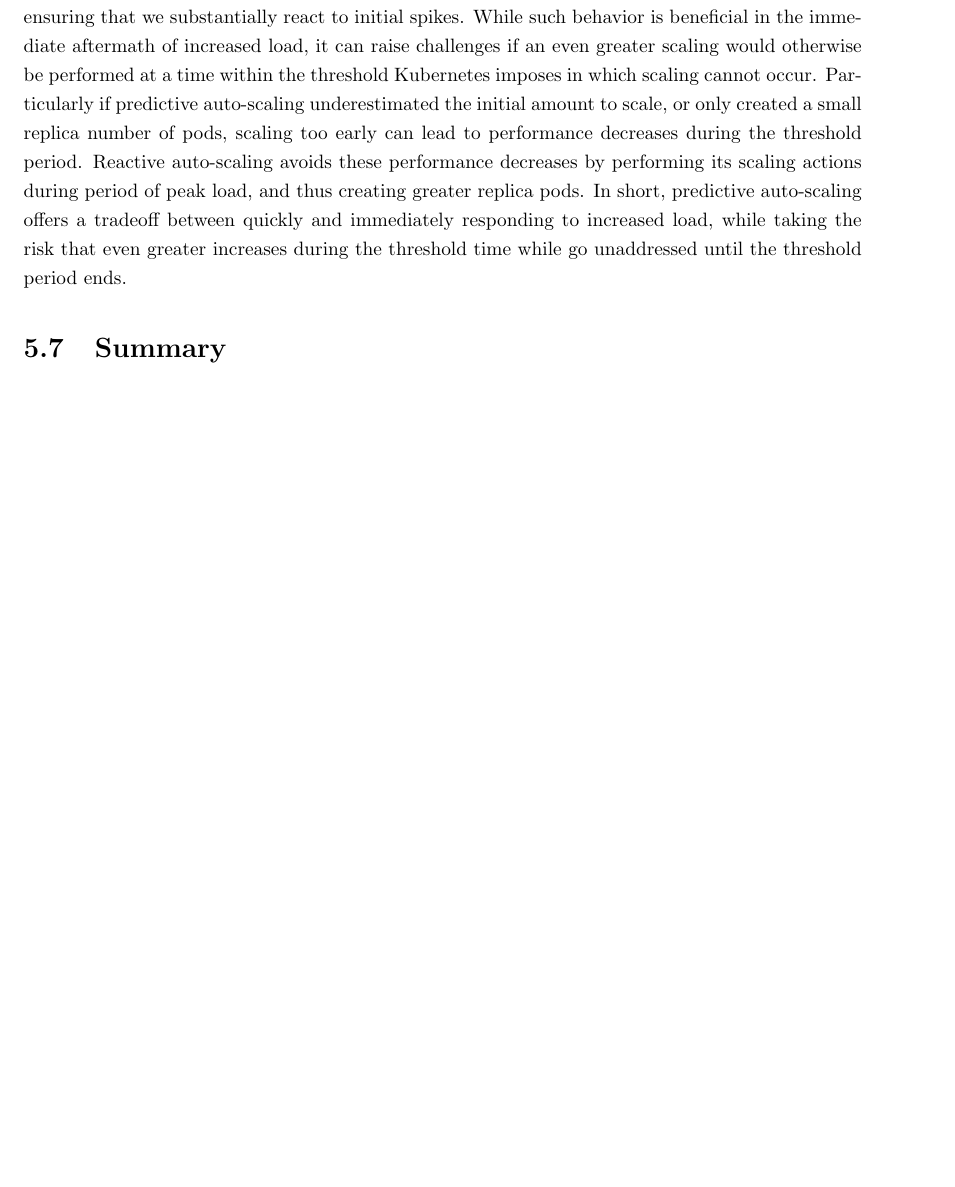
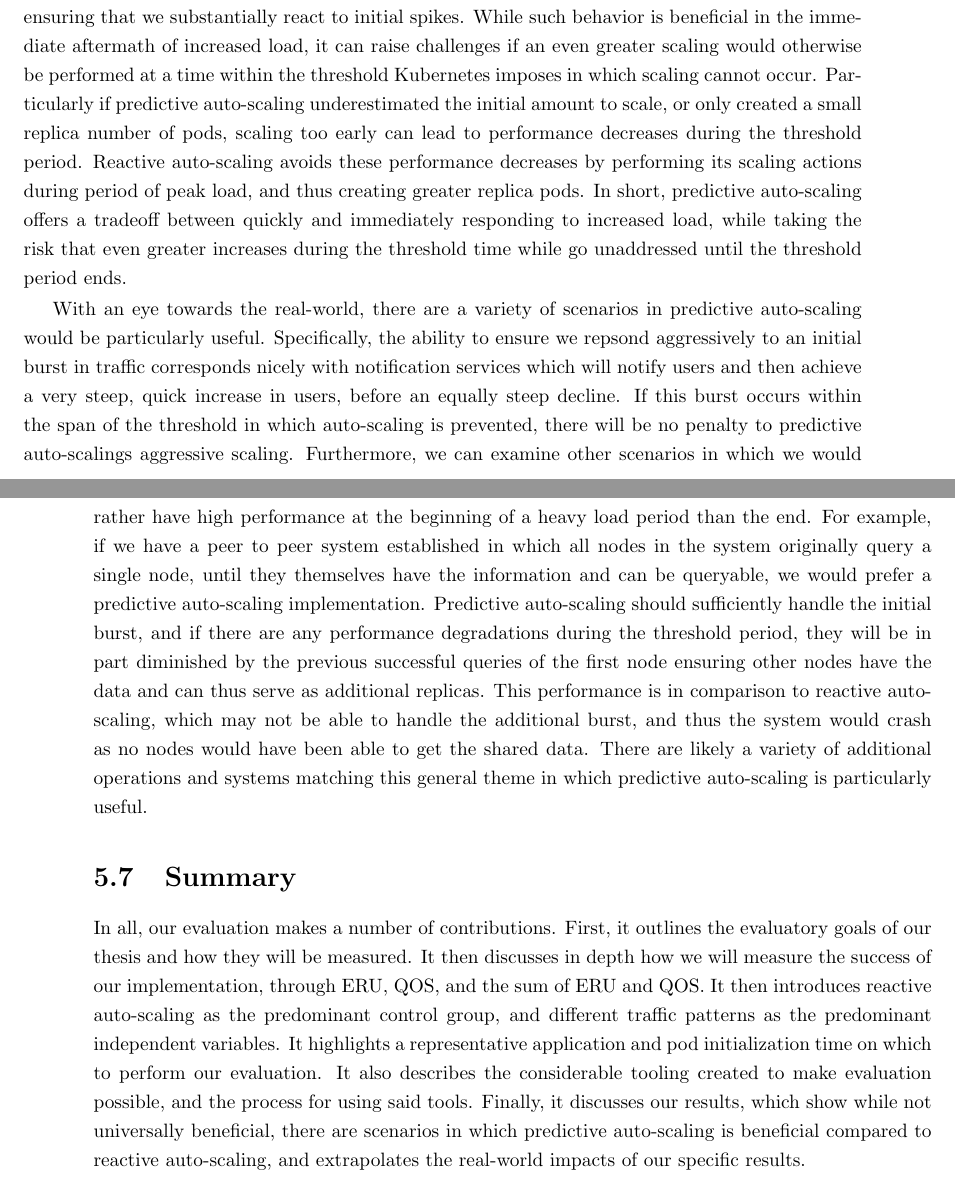
Before and after one commit to mattjmcnaughton/thesis, a LaTeX thesis (writing/thesis.tex, which reads writing/chapters/evaluation/results/scenarios.tex, writing/chapters/evaluation/summary.tex): part of page 54 of 58 before the commit and two parts of pages 54 and 55 of 59 after it, the two joined at a grey line, cut so that both start at the same text, the shorter picture padded with empty space. Compiled offline with pdfLaTeX.

Commit message:
Add summary to evaluation
Add the summary section to the evaluation. In addition, add a discussion
of the real world scenarios in which predictive auto-scaling may be
useful.

Signed-off-by: mattjmcnaughton <mattjmcnaughton@gmail.com>

```diff
--- a/writing/chapters/evaluation/results/scenarios.tex
+++ b/writing/chapters/evaluation/results/scenarios.tex
@@ -34,3 +34,25 @@ peak load, and thus creating greater replica pods. In short, predictive
 auto-scaling offers a tradeoff between quickly and immediately responding to
 increased load, while taking the risk that even greater increases during the
 threshold time while go unaddressed until the threshold period ends.
+
+With an eye towards the real-world, there are a variety of scenarios in
+predictive auto-scaling would be particularly useful. Specifically, the ability
+to ensure we repsond aggressively to an initial burst in traffic corresponds
+nicely with notification services which will notify users and then achieve a
+very steep, quick increase in users, before an equally steep decline. If this
+burst occurs within the span of the threshold in which auto-scaling is
+prevented, there will be no penalty to predictive auto-scalings aggressive
+scaling. Furthermore, we can examine other scenarios in which we would rather
+have high performance at the beginning of a heavy load period than the end. For
+example, if we have a peer to peer system established in which all nodes in the
+system originally query a single node, until they themselves have the
+information and can be queryable, we would prefer a predictive auto-scaling
+implementation. Predictive auto-scaling should sufficiently handle the initial
+burst, and if there are any performance degradations during the threshold
+period, they will be in part diminished by the previous successful queries of
+the first node ensuring other nodes have the data and can thus serve as
+additional replicas. This performance is in comparison to reactive auto-scaling,
+which may not be able to handle the additional burst, and thus the system would
+crash as no nodes would have been able to get the shared data. There are likely
+a variety of additional operations and systems matching this general theme in
+which predictive auto-scaling is particularly useful.
--- a/writing/chapters/evaluation/summary.tex
+++ b/writing/chapters/evaluation/summary.tex
@@ -0,0 +1,12 @@
+In all, our evaluation makes a number of contributions. First, it outlines the
+evaluatory goals of our thesis and how they will be measured. It then discusses
+in depth how we will measure the success of our implementation, through ERU,
+QOS, and the sum of ERU and QOS. It then introduces reactive auto-scaling as the
+predominant control group, and different traffic patterns as the predominant
+independent variables. It highlights a representative application and pod
+initialization time on which to perform our evaluation. It also describes the
+considerable tooling created to make evaluation possible, and the process for
+using said tools. Finally, it discusses our results, which show while not
+universally beneficial, there are scenarios in which predictive auto-scaling is
+beneficial compared to reactive auto-scaling, and extrapolates the real-world
+impacts of our specific results.
```
Also changed, not shown: writing/thesis.pdf.
